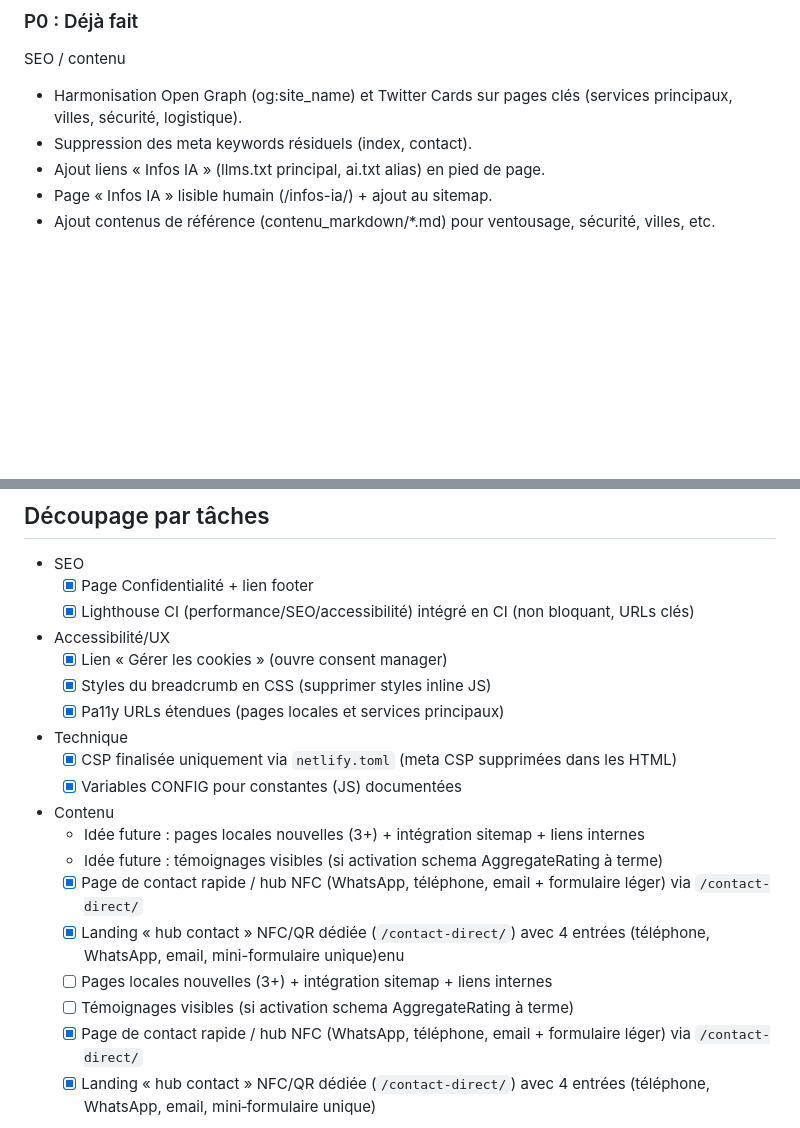
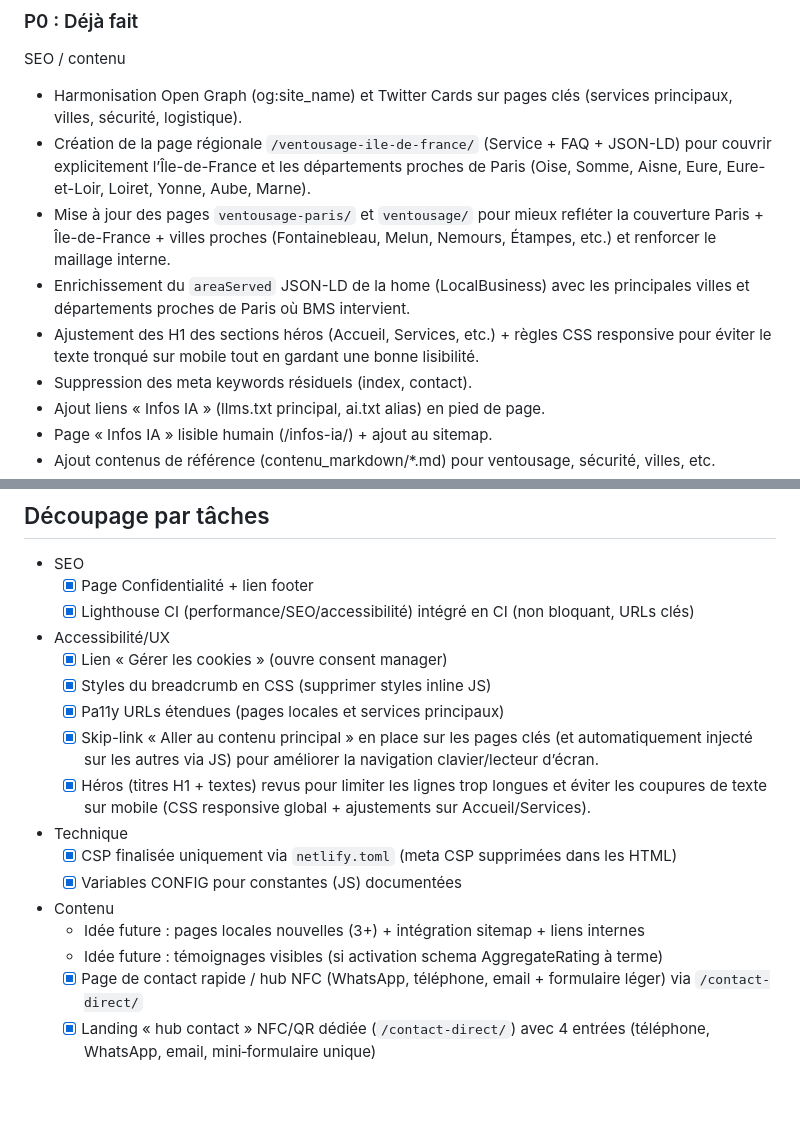
Before and after one commit to Soofmaax/bmsventouse.fr, a Markdown page: plan_action.md, 2 parts joined by grey strips. GitHub-like rendering; blank space fills up the shorter version.

```diff
--- a/plan_action.md
+++ b/plan_action.md
@@ -19,6 +19,10 @@ Dernière mise à jour : 2026-01-19
 SEO / contenu
 
 - Harmonisation Open Graph (og:site_name) et Twitter Cards sur pages clés (services principaux, villes, sécurité, logistique).
+- Création de la page régionale `/ventousage-ile-de-france/` (Service + FAQ + JSON-LD) pour couvrir explicitement l’Île-de-France et les départements proches de Paris (Oise, Somme, Aisne, Eure, Eure-et-Loir, Loiret, Yonne, Aube, Marne).
+- Mise à jour des pages `ventousage-paris/` et `ventousage/` pour mieux refléter la couverture Paris + Île-de-France + villes proches (Fontainebleau, Melun, Nemours, Étampes, etc.) et renforcer le maillage interne.
+- Enrichissement du `areaServed` JSON-LD de la home (LocalBusiness) avec les principales villes et départements proches de Paris où BMS intervient.
+- Ajustement des H1 des sections héros (Accueil, Services, etc.) + règles CSS responsive pour éviter le texte tronqué sur mobile tout en gardant une bonne lisibilité.
 - Suppression des meta keywords résiduels (index, contact).
 - Ajout liens « Infos IA » (llms.txt principal, ai.txt alias) en pied de page.
 - Page « Infos IA » lisible humain (/infos-ia/) + ajout au sitemap.
@@ -118,16 +122,14 @@ Icônes / assets
   - [x] Lien « Gérer les cookies » (ouvre consent manager)
   - [x] Styles du breadcrumb en CSS (supprimer styles inline JS)
   - [x] Pa11y URLs étendues (pages locales et services principaux)
+  - [x] Skip-link « Aller au contenu principal » en place sur les pages clés (et automatiquement injecté sur les autres via JS) pour améliorer la navigation clavier/lecteur d’écran.
+  - [x] Héros (titres H1 + textes) revus pour limiter les lignes trop longues et éviter les coupures de texte sur mobile (CSS responsive global + ajustements sur Accueil/Services).
 - Technique
   - [x] CSP finalisée uniquement via `netlify.toml` (meta CSP supprimées dans les HTML)
   - [x] Variables CONFIG pour constantes (JS) documentées
 - Contenu
   - Idée future : pages locales nouvelles (3+) + intégration sitemap + liens internes
   - Idée future : témoignages visibles (si activation schema AggregateRating à terme)
-  - [x] Page de contact rapide / hub NFC (WhatsApp, téléphone, email + formulaire léger) via `/contact-direct/`
-  - [x] Landing « hub contact » NFC/QR dédiée (`/contact-direct/`) avec 4 entrées (téléphone, WhatsApp, email, mini-formulaire unique)enu
-  - [ ] Pages locales nouvelles (3+) + intégration sitemap + liens internes
-  - [ ] Témoignages visibles (si activation schema AggregateRating à terme)
   - [x] Page de contact rapide / hub NFC (WhatsApp, téléphone, email + formulaire léger) via `/contact-direct/`
   - [x] Landing « hub contact » NFC/QR dédiée (`/contact-direct/`) avec 4 entrées (téléphone, WhatsApp, email, mini‑formulaire unique)
 
```
Also changed, not shown: other parts of plan_action.md (+1 -1 lines), seo-analysis.md (+9 -1 lines).
